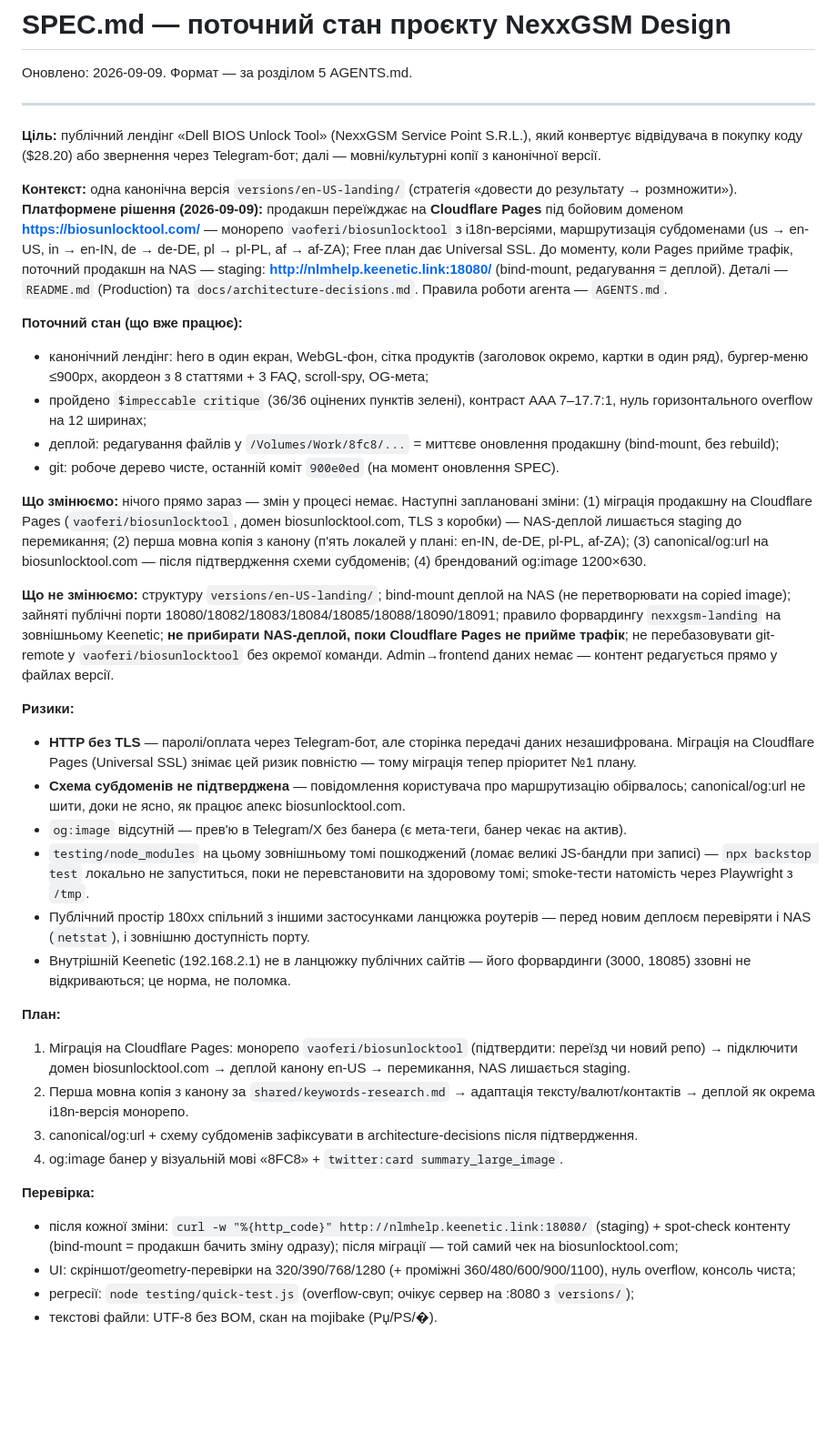
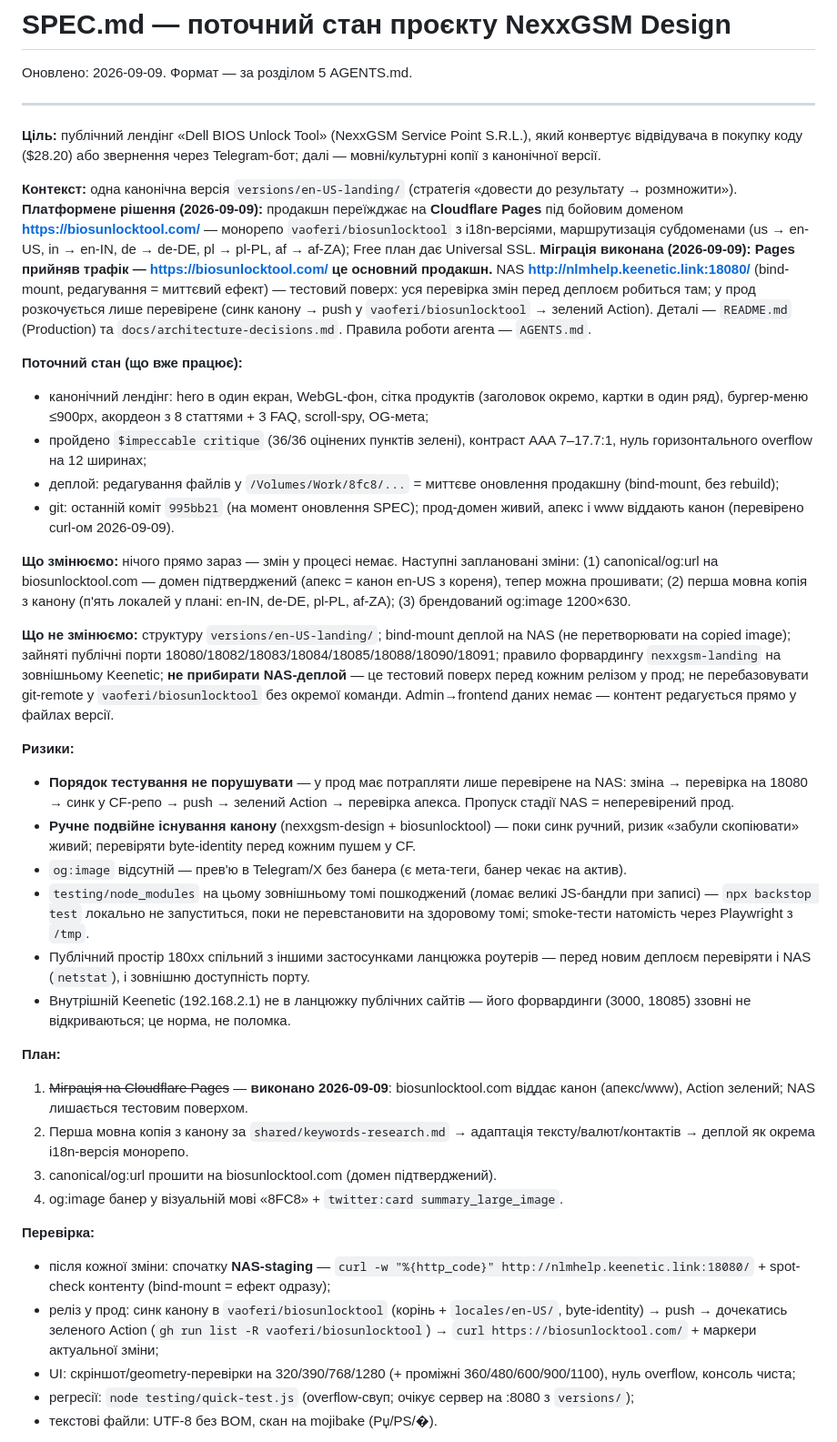
Before and after one commit to vaoferi/nexxgsm-design, a Markdown page: SPEC.md, the part around the change. Shown at 91% size. Rendered like a GitHub page; blank space fills up the shorter version.

```diff
--- a/SPEC.md
+++ b/SPEC.md
@@ -6,34 +6,35 @@
 
 **Ціль:** публічний лендінг «Dell BIOS Unlock Tool» (NexxGSM Service Point S.R.L.), який конвертує відвідувача в покупку коду ($28.20) або звернення через Telegram-бот; далі — мовні/культурні копії з канонічної версії.
 
-**Контекст:** одна канонічна версія `versions/en-US-landing/` (стратегія «довести до результату → розмножити»). **Платформене рішення (2026-09-09):** продакшн переїжджає на **Cloudflare Pages** під бойовим доменом **https://biosunlocktool.com/** — монорепо `vaoferi/biosunlocktool` з i18n-версіями, маршрутизація субдоменами (us → en-US, in → en-IN, de → de-DE, pl → pl-PL, af → af-ZA); Free план дає Universal SSL. До моменту, коли Pages прийме трафік, поточний продакшн на NAS — staging: **http://nlmhelp.keenetic.link:18080/** (bind-mount, редагування = деплой). Деталі — `README.md` (Production) та `docs/architecture-decisions.md`. Правила роботи агента — `AGENTS.md`.
+**Контекст:** одна канонічна версія `versions/en-US-landing/` (стратегія «довести до результату → розмножити»). **Платформене рішення (2026-09-09):** продакшн переїжджає на **Cloudflare Pages** під бойовим доменом **https://biosunlocktool.com/** — монорепо `vaoferi/biosunlocktool` з i18n-версіями, маршрутизація субдоменами (us → en-US, in → en-IN, de → de-DE, pl → pl-PL, af → af-ZA); Free план дає Universal SSL. **Міграція виконана (2026-09-09): Pages прийняв трафік — https://biosunlocktool.com/ це основний продакшн.** NAS **http://nlmhelp.keenetic.link:18080/** (bind-mount, редагування = миттєвий ефект) — тестовий поверх: уся перевірка змін перед деплоєм робиться там; у прод розкочується лише перевірене (синк канону → push у `vaoferi/biosunlocktool` → зелений Action). Деталі — `README.md` (Production) та `docs/architecture-decisions.md`. Правила роботи агента — `AGENTS.md`.
 
 **Поточний стан (що вже працює):**
 - канонічний лендінг: hero в один екран, WebGL-фон, сітка продуктів (заголовок окремо, картки в один ряд), бургер-меню ≤900px, акордеон з 8 статтями + 3 FAQ, scroll-spy, OG-мета;
 - пройдено `$impeccable critique` (36/36 оцінених пунктів зелені), контраст AAA 7–17.7:1, нуль горизонтального overflow на 12 ширинах;
 - деплой: редагування файлів у `/Volumes/Work/8fc8/...` = миттєве оновлення продакшну (bind-mount, без rebuild);
-- git: робоче дерево чисте, останній коміт `900e0ed` (на момент оновлення SPEC).
+- git: останній коміт `995bb21` (на момент оновлення SPEC); прод-домен живий, апекс і www віддають канон (перевірено curl-ом 2026-09-09).
 
-**Що змінюємо:** нічого прямо зараз — змін у процесі немає. Наступні заплановані зміни: (1) міграція продакшну на Cloudflare Pages (`vaoferi/biosunlocktool`, домен biosunlocktool.com, TLS з коробки) — NAS-деплой лишається staging до перемикання; (2) перша мовна копія з канону (п'ять локалей у плані: en-IN, de-DE, pl-PL, af-ZA); (3) canonical/og:url на biosunlocktool.com — після підтвердження схеми субдоменів; (4) брендований og:image 1200×630.
+**Що змінюємо:** нічого прямо зараз — змін у процесі немає. Наступні заплановані зміни: (1) canonical/og:url на biosunlocktool.com — домен підтверджений (апекс = канон en-US з кореня), тепер можна прошивати; (2) перша мовна копія з канону (п'ять локалей у плані: en-IN, de-DE, pl-PL, af-ZA); (3) брендований og:image 1200×630.
 
-**Що не змінюємо:** структуру `versions/en-US-landing/`; bind-mount деплой на NAS (не перетворювати на copied image); зайняті публічні порти 18080/18082/18083/18084/18085/18088/18090/18091; правило форвардингу `nexxgsm-landing` на зовнішньому Keenetic; **не прибирати NAS-деплой, поки Cloudflare Pages не прийме трафік**; не перебазовувати git-remote у `vaoferi/biosunlocktool` без окремої команди. Admin→frontend даних немає — контент редагується прямо у файлах версії.
+**Що не змінюємо:** структуру `versions/en-US-landing/`; bind-mount деплой на NAS (не перетворювати на copied image); зайняті публічні порти 18080/18082/18083/18084/18085/18088/18090/18091; правило форвардингу `nexxgsm-landing` на зовнішньому Keenetic; **не прибирати NAS-деплой** — це тестовий поверх перед кожним релізом у прод; не перебазовувати git-remote у `vaoferi/biosunlocktool` без окремої команди. Admin→frontend даних немає — контент редагується прямо у файлах версії.
 
 **Ризики:**
-- **HTTP без TLS** — паролі/оплата через Telegram-бот, але сторінка передачі даних незашифрована. Міграція на Cloudflare Pages (Universal SSL) знімає цей ризик повністю — тому міграція тепер пріоритет №1 плану.
-- **Схема субдоменів не підтверджена** — повідомлення користувача про маршрутизацію обірвалось; canonical/og:url не шити, доки не ясно, як працює апекс biosunlocktool.com.
+- **Порядок тестування не порушувати** — у прод має потрапляти лише перевірене на NAS: зміна → перевірка на 18080 → синк у CF-репо → push → зелений Action → перевірка апекса. Пропуск стадії NAS = неперевірений прод.
+- **Ручне подвійне існування канону** (nexxgsm-design + biosunlocktool) — поки синк ручний, ризик «забули скопіювати» живий; перевіряти byte-identity перед кожним пушем у CF.
 - `og:image` відсутній — прев'ю в Telegram/X без банера (є мета-теги, банер чекає на актив).
 - `testing/node_modules` на цьому зовнішньому томі пошкоджений (ломає великі JS-бандли при записі) — `npx backstop test` локально не запуститься, поки не перевстановити на здоровому томі; smoke-тести натомість через Playwright з `/tmp`.
 - Публічний простір 180xx спільний з іншими застосунками ланцюжка роутерів — перед новим деплоєм перевіряти і NAS (`netstat`), і зовнішню доступність порту.
 - Внутрішній Keenetic (192.168.2.1) не в ланцюжку публічних сайтів — його форвардинги (3000, 18085) ззовні не відкриваються; це норма, не поломка.
 
 **План:**
-1. Міграція на Cloudflare Pages: монорепо `vaoferi/biosunlocktool` (підтвердити: переїзд чи новий репо) → підключити домен biosunlocktool.com → деплой канону en-US → перемикання, NAS лишається staging.
+1. ~~Міграція на Cloudflare Pages~~ — **виконано 2026-09-09**: biosunlocktool.com віддає канон (апекс/www), Action зелений; NAS лишається тестовим поверхом.
 2. Перша мовна копія з канону за `shared/keywords-research.md` → адаптація тексту/валют/контактів → деплой як окрема i18n-версія монорепо.
-3. canonical/og:url + схему субдоменів зафіксувати в architecture-decisions після підтвердження.
+3. canonical/og:url прошити на biosunlocktool.com (домен підтверджений).
 4. og:image банер у візуальній мові «8FC8» + `twitter:card summary_large_image`.
 
 **Перевірка:**
-- після кожної зміни: `curl -w "%{http_code}" http://nlmhelp.keenetic.link:18080/` (staging) + spot-check контенту (bind-mount = продакшн бачить зміну одразу); після міграції — той самий чек на biosunlocktool.com;
+- після кожної зміни: спочатку **NAS-staging** — `curl -w "%{http_code}" http://nlmhelp.keenetic.link:18080/` + spot-check контенту (bind-mount = ефект одразу);
+- реліз у прод: синк канону в `vaoferi/biosunlocktool` (корінь + `locales/en-US/`, byte-identity) → push → дочекатись зеленого Action (`gh run list -R vaoferi/biosunlocktool`) → `curl https://biosunlocktool.com/` + маркери актуальної зміни;
 - UI: скріншот/geometry-перевірки на 320/390/768/1280 (+ проміжні 360/480/600/900/1100), нуль overflow, консоль чиста;
 - регресії: `node testing/quick-test.js` (overflow-свуп; очікує сервер на :8080 з `versions/`);
 - текстові файли: UTF-8 без BOM, скан на mojibake (Рџ/РЅ/�).
```
Also changed, not shown: README.md (+6 -4 lines), docs/architecture-decisions.md (+3 -2 lines).
